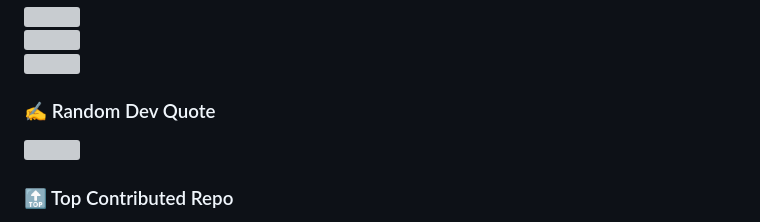
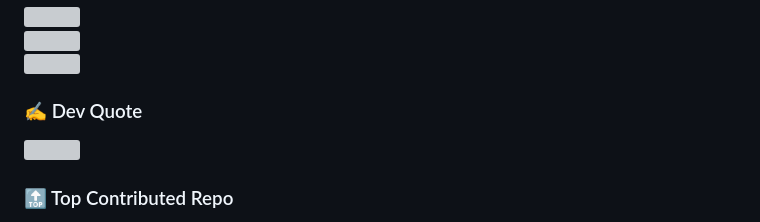
Before and after one commit to kaleharshavardhan07/kaleharshavardhan07, a Markdown page: README.md, the part around the change. GitHub-like rendering; grey boxes are pictures that could not be loaded.

```diff
--- a/README.md
+++ b/README.md
@@ -18,7 +18,7 @@
 ![](https://github-readme-streak-stats.herokuapp.com/?user=kaleharshavardhan07&theme=dark&hide_border=false)<br/>
 ![](https://github-readme-stats.vercel.app/api/top-langs/?username=kaleharshavardhan07&theme=dark&hide_border=false&include_all_commits=false&count_private=false&layout=compact)
 
-### ✍️ Random Dev Quote
+### ✍️  Dev Quote
 ![](https://quotes-github-readme.vercel.app/api?type=horizontal&theme=radical)
 
 ### 🔝 Top Contributed Repo
```
